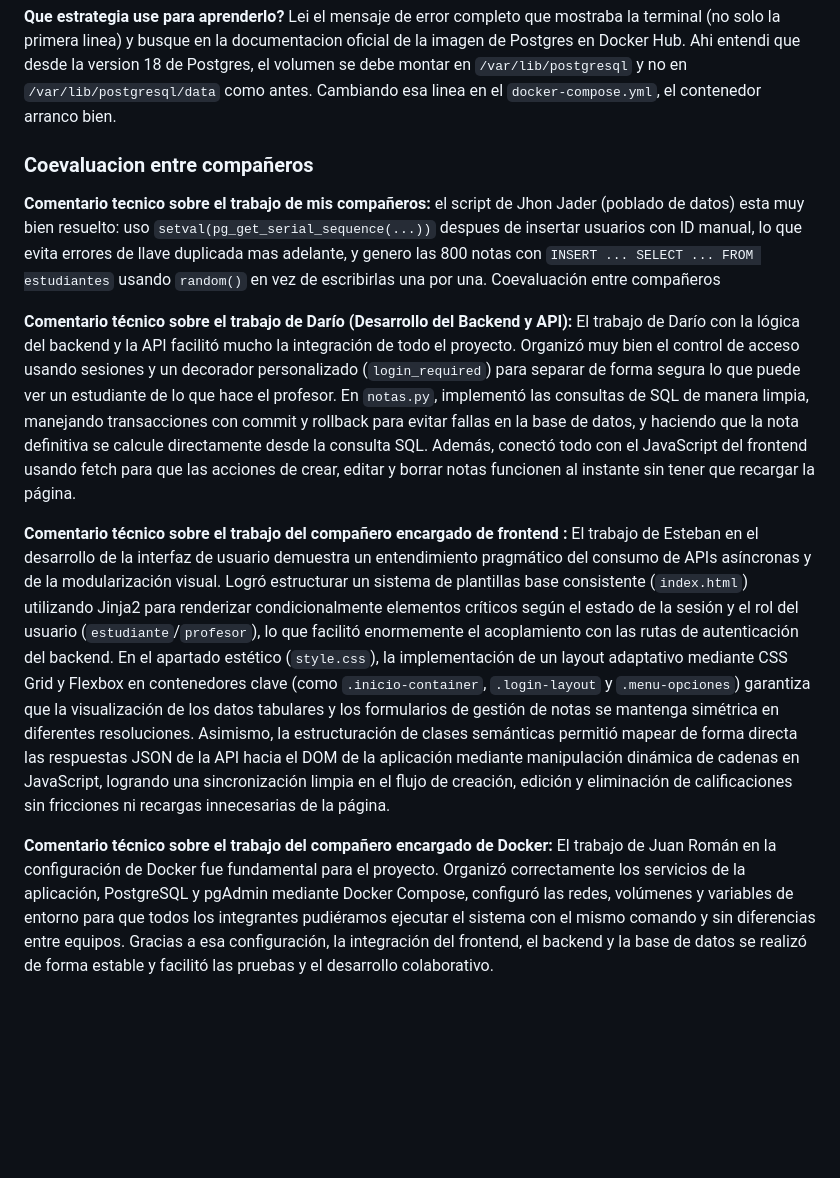
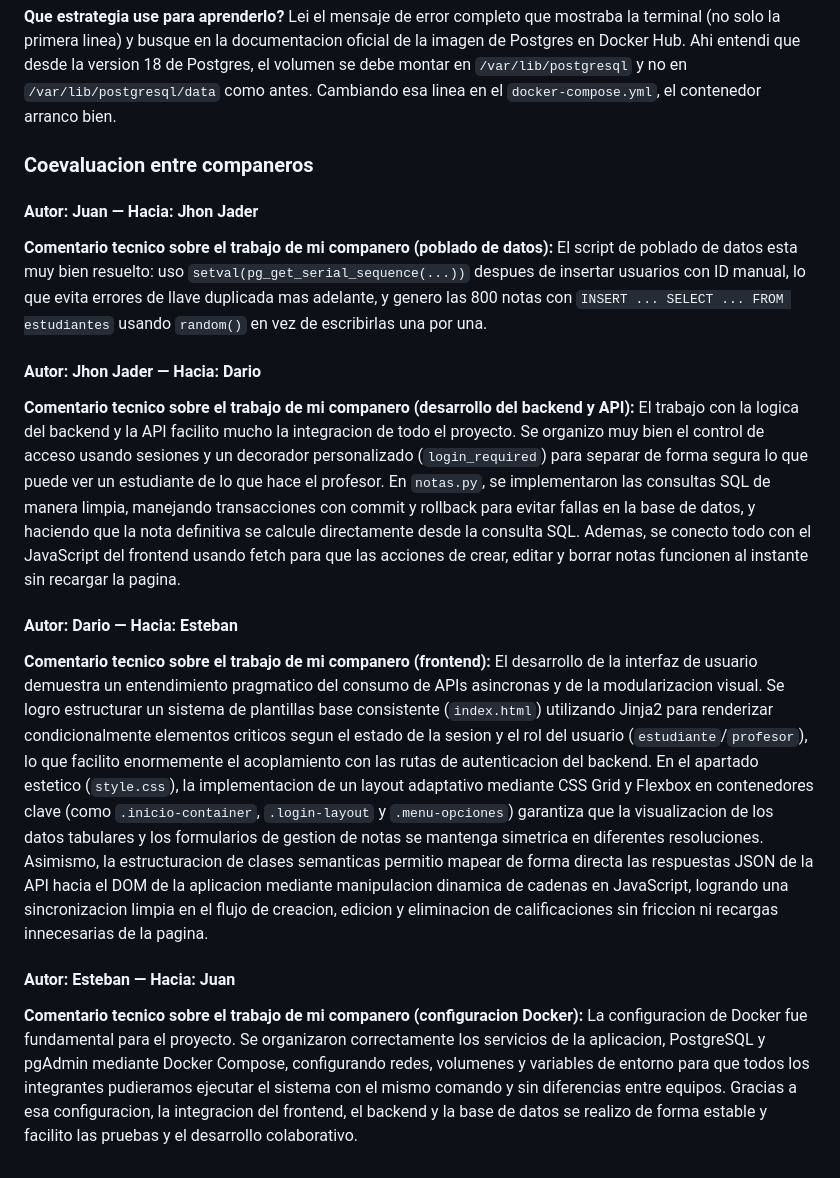
Before and after one commit to jr-juan/Gestion-notas-Docker, a Markdown page: README.md, the part around the change. Rendered like a GitHub page; blank space fills up the shorter version.

Commit message:
Actualizar comentarios técnicos sobre la coevaluación entre compañeros en el README.md

```diff
--- a/README.md
+++ b/README.md
@@ -229,20 +229,58 @@ que desde la version 18 de Postgres, el volumen se debe montar en
 `/var/lib/postgresql` y no en `/var/lib/postgresql/data` como antes.
 Cambiando esa linea en el `docker-compose.yml`, el contenedor arranco bien.
 
-### Coevaluacion entre compañeros
+### Coevaluacion entre companeros
 
-**Comentario tecnico sobre el trabajo de mis compañeros:** el script de
-Jhon Jader (poblado de datos) esta muy bien resuelto: uso
+#### Autor: Juan — Hacia: Jhon Jader
+
+**Comentario tecnico sobre el trabajo de mi companero (poblado de datos):**
+El script de poblado de datos esta muy bien resuelto: uso
 `setval(pg_get_serial_sequence(...))` despues de insertar usuarios con ID
 manual, lo que evita errores de llave duplicada mas adelante, y genero las
 800 notas con `INSERT ... SELECT ... FROM estudiantes` usando `random()` en
 vez de escribirlas una por una.
-Coevaluación entre compañeros
 
-**Comentario técnico sobre el trabajo de Darío (Desarrollo del Backend y API):**
-El trabajo de Darío con la lógica del backend y la API facilitó mucho la integración de todo el proyecto. Organizó muy bien el control de acceso usando sesiones y un decorador personalizado (`login_required`) para separar de forma segura lo que puede ver un estudiante de lo que hace el profesor. En `notas.py`, implementó las consultas de SQL de manera limpia, manejando transacciones con commit y rollback para evitar fallas en la base de datos, y haciendo que la nota definitiva se calcule directamente desde la consulta SQL. Además, conectó todo con el JavaScript del frontend usando fetch para que las acciones de crear, editar y borrar notas funcionen al instante sin tener que recargar la página.
+#### Autor: Jhon Jader — Hacia: Dario
 
-**Comentario técnico sobre el trabajo del compañero encargado de frontend :**
-El trabajo de Esteban en el desarrollo de la interfaz de usuario demuestra un entendimiento pragmático del consumo de APIs asíncronas y de la modularización visual. Logró estructurar un sistema de plantillas base consistente (`index.html`) utilizando Jinja2 para renderizar condicionalmente elementos críticos según el estado de la sesión y el rol del usuario (`estudiante`/`profesor`), lo que facilitó enormemente el acoplamiento con las rutas de autenticación del backend. En el apartado estético (`style.css`), la implementación de un layout adaptativo mediante CSS Grid y Flexbox en contenedores clave (como `.inicio-container`, `.login-layout` y `.menu-opciones`) garantiza que la visualización de los datos tabulares y los formularios de gestión de notas se mantenga simétrica en diferentes resoluciones. Asimismo, la estructuración de clases semánticas permitió mapear de forma directa las respuestas JSON de la API hacia el DOM de la aplicación mediante manipulación dinámica de cadenas en JavaScript, logrando una sincronización limpia en el flujo de creación, edición y eliminación de calificaciones sin fricciones ni recargas innecesarias de la página.
+**Comentario tecnico sobre el trabajo de mi companero (desarrollo del backend y API):**
+El trabajo con la logica del backend y la API facilito mucho la integracion
+de todo el proyecto. Se organizo muy bien el control de acceso usando
+sesiones y un decorador personalizado (`login_required`) para separar de
+forma segura lo que puede ver un estudiante de lo que hace el profesor. En
+`notas.py`, se implementaron las consultas SQL de manera limpia, manejando
+transacciones con commit y rollback para evitar fallas en la base de datos,
+y haciendo que la nota definitiva se calcule directamente desde la consulta
+SQL. Ademas, se conecto todo con el JavaScript del frontend usando fetch
+para que las acciones de crear, editar y borrar notas funcionen al instante
+sin recargar la pagina.
 
-**Comentario técnico sobre el trabajo del compañero encargado de Docker:** El trabajo de Juan Román en la configuración de Docker fue fundamental para el proyecto. Organizó correctamente los servicios de la aplicación, PostgreSQL y pgAdmin mediante Docker Compose, configuró las redes, volúmenes y variables de entorno para que todos los integrantes pudiéramos ejecutar el sistema con el mismo comando y sin diferencias entre equipos. Gracias a esa configuración, la integración del frontend, el backend y la base de datos se realizó de forma estable y facilitó las pruebas y el desarrollo colaborativo.
+#### Autor: Dario — Hacia: Esteban
+
+**Comentario tecnico sobre el trabajo de mi companero (frontend):**
+El desarrollo de la interfaz de usuario demuestra un entendimiento
+pragmatico del consumo de APIs asincronas y de la modularizacion visual. Se
+logro estructurar un sistema de plantillas base consistente (`index.html`)
+utilizando Jinja2 para renderizar condicionalmente elementos criticos segun
+el estado de la sesion y el rol del usuario (`estudiante`/`profesor`), lo
+que facilito enormemente el acoplamiento con las rutas de autenticacion del
+backend. En el apartado estetico (`style.css`), la implementacion de un
+layout adaptativo mediante CSS Grid y Flexbox en contenedores clave (como
+`.inicio-container`, `.login-layout` y `.menu-opciones`) garantiza que la
+visualizacion de los datos tabulares y los formularios de gestion de notas
+se mantenga simetrica en diferentes resoluciones. Asimismo, la
+estructuracion de clases semanticas permitio mapear de forma directa las
+respuestas JSON de la API hacia el DOM de la aplicacion mediante
+manipulacion dinamica de cadenas en JavaScript, logrando una sincronizacion
+limpia en el flujo de creacion, edicion y eliminacion de calificaciones sin
+friccion ni recargas innecesarias de la pagina.
+
+#### Autor: Esteban — Hacia: Juan
+
+**Comentario tecnico sobre el trabajo de mi companero (configuracion Docker):**
+La configuracion de Docker fue fundamental para el proyecto. Se organizaron
+correctamente los servicios de la aplicacion, PostgreSQL y pgAdmin mediante
+Docker Compose, configurando redes, volumenes y variables de entorno para
+que todos los integrantes pudieramos ejecutar el sistema con el mismo
+comando y sin diferencias entre equipos. Gracias a esa configuracion, la
+integracion del frontend, el backend y la base de datos se realizo de
+forma estable y facilito las pruebas y el desarrollo colaborativo.
```
